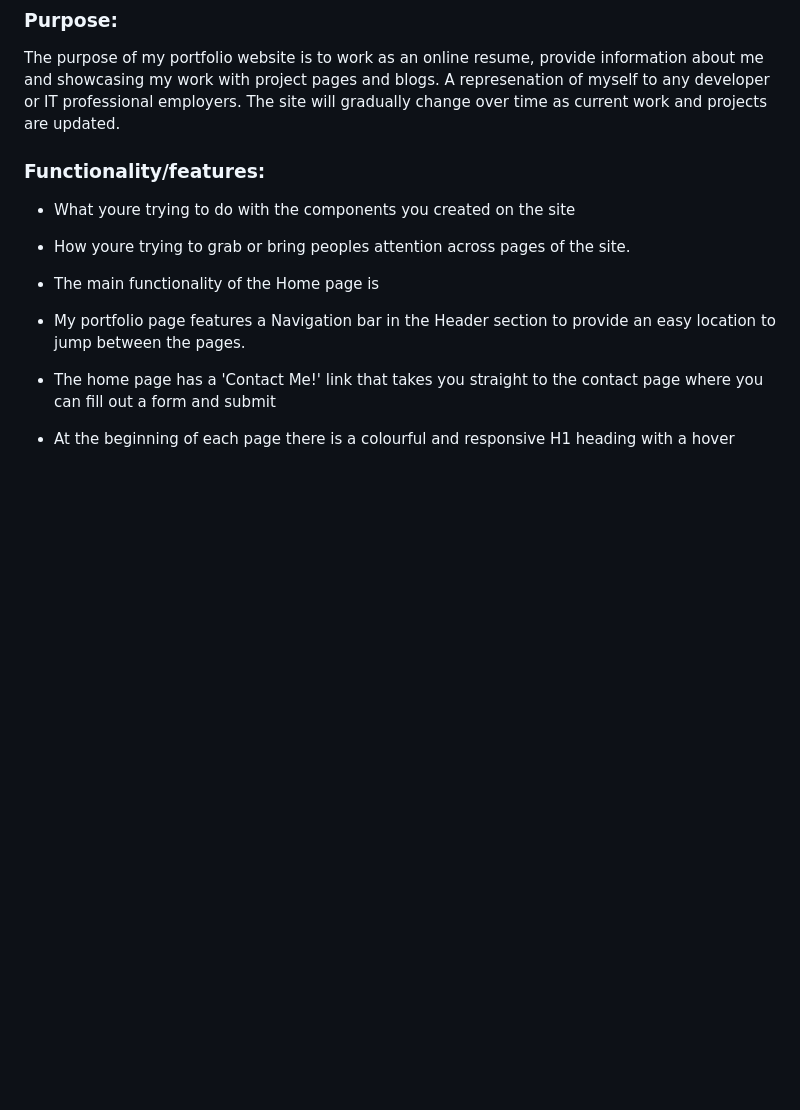
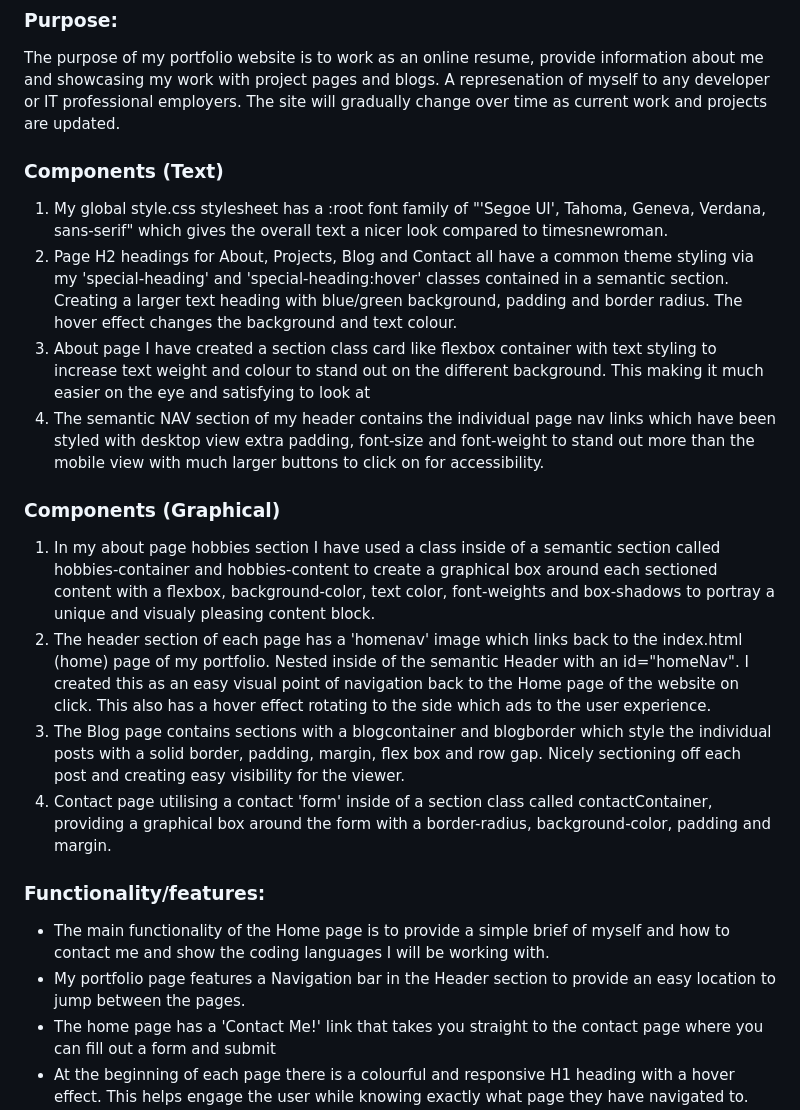
Before and after one commit to bradx32/BradleyRichmond_T1A2, a Markdown page: README.md, the part around the change printed below. Drawn GitHub-style; blank space fills up the shorter version.

```diff
--- a/README.md
+++ b/README.md
@@ -9,13 +9,20 @@
 The purpose of my portfolio website is to work as an online resume, provide information about me and showcasing my work with project pages and blogs. A represenation of myself to any developer or IT professional employers. The site will gradually change over time as current work and projects are updated.
 
 
+### Components (Text)
+1. My global style.css stylesheet has a :root font family of "'Segoe UI', Tahoma, Geneva, Verdana, sans-serif" which gives the overall text a nicer look compared to timesnewroman.
+2.  Page H2 headings for About, Projects, Blog and Contact all have a common theme styling via my 'special-heading' and 'special-heading:hover' classes contained in a semantic section. Creating a larger text heading with blue/green background, padding and border radius. The hover effect changes the background and text colour.
+3.  About page I have created a section class card like flexbox container with text styling to increase text weight and colour to stand out on the different background. This making it much easier on the eye and satisfying to look at
+4. The semantic NAV section of my header contains the individual page nav links which have been styled with desktop view extra padding, font-size and font-weight to stand out more than the mobile view with much larger buttons to click on for accessibility.
 
+### Components (Graphical)
+1. In my about page hobbies section I have used a class inside of a semantic section called hobbies-container and hobbies-content to create a graphical box around each sectioned content with a flexbox, background-color, text color, font-weights and box-shadows to portray a unique and visualy pleasing content block.
+2. The header section of each page has a 'homenav' image which links back to the index.html (home) page of my portfolio. Nested inside of the semantic Header with an id="homeNav". I created this as an easy visual point of navigation back to the Home page of the website on click. This also has a hover effect rotating to the side which ads to the user experience.
+3. The Blog page contains sections with a blogcontainer and blogborder which style the individual posts with a solid border, padding, margin, flex box and row gap. Nicely sectioning off each post and creating easy visibility for the viewer.
+4. Contact page utilising a contact 'form' inside of a section class called contactContainer, providing a graphical box around the form with a border-radius, background-color, padding and margin.
 
 ### Functionality/features:
-- What youre trying to do with the components you created on the site
-- How youre trying to grab or bring peoples attention across pages of the site.
-
-- The main functionality of the Home page is
+- The main functionality of the Home page is to provide a simple brief of myself and how to contact me and show the coding languages I will be working with.
 - My portfolio page features a Navigation bar in the Header section to provide an easy location to jump between the pages.
 - The home page has a 'Contact Me!' link that takes you straight to the contact page where you can fill out a form and submit
 - At the beginning of each page there is a colourful and responsive H1 heading with a hover effect. This helps engage the user while knowing exactly what page they have navigated to.
```
Also changed, not shown: other parts of README.md (+39 -0 lines), docs/Wireframes/Desktop_View_Wireframe.jpg (added), docs/Wireframes/Mobile_View_Wireframe.jpg (added), 1 other file.
